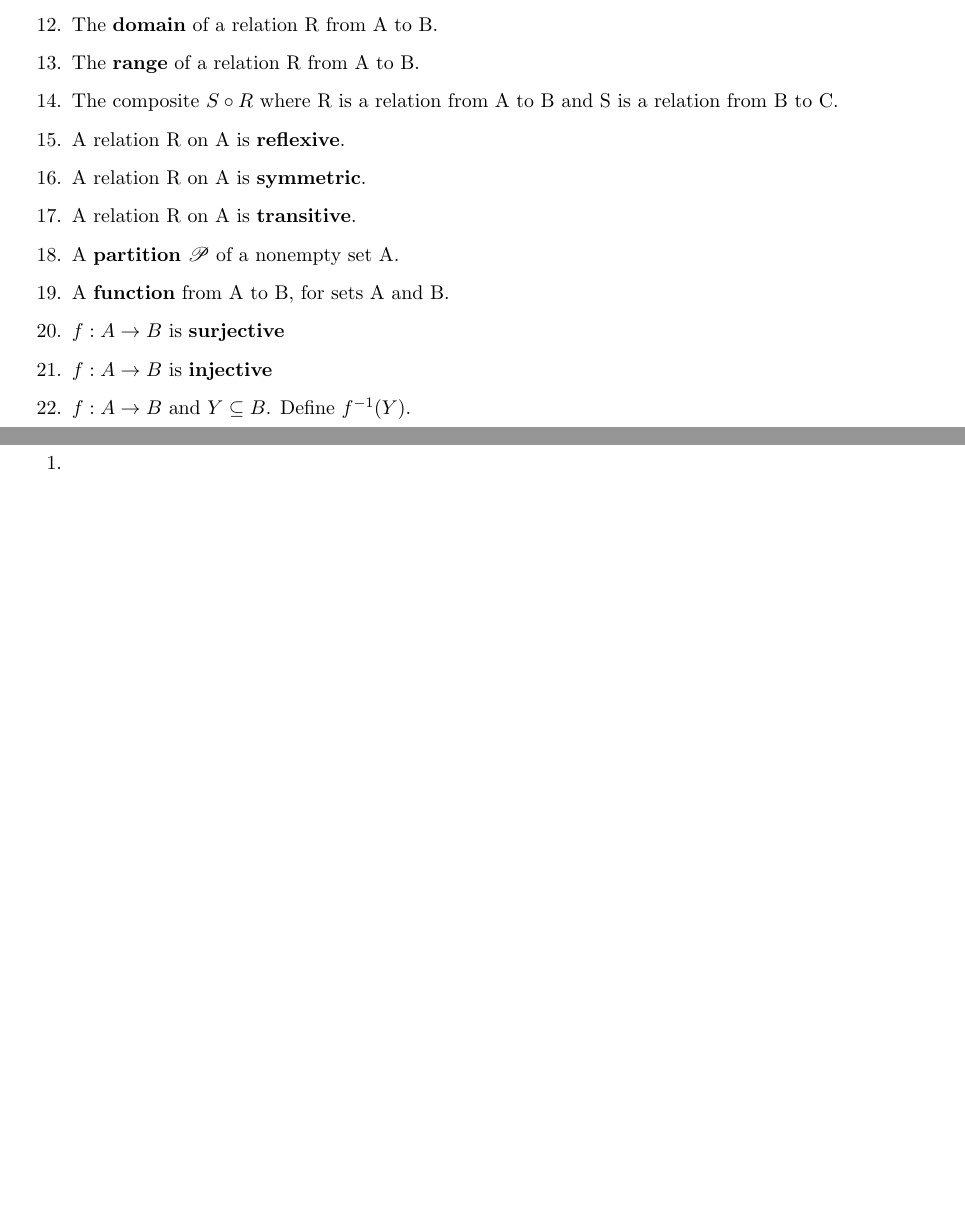
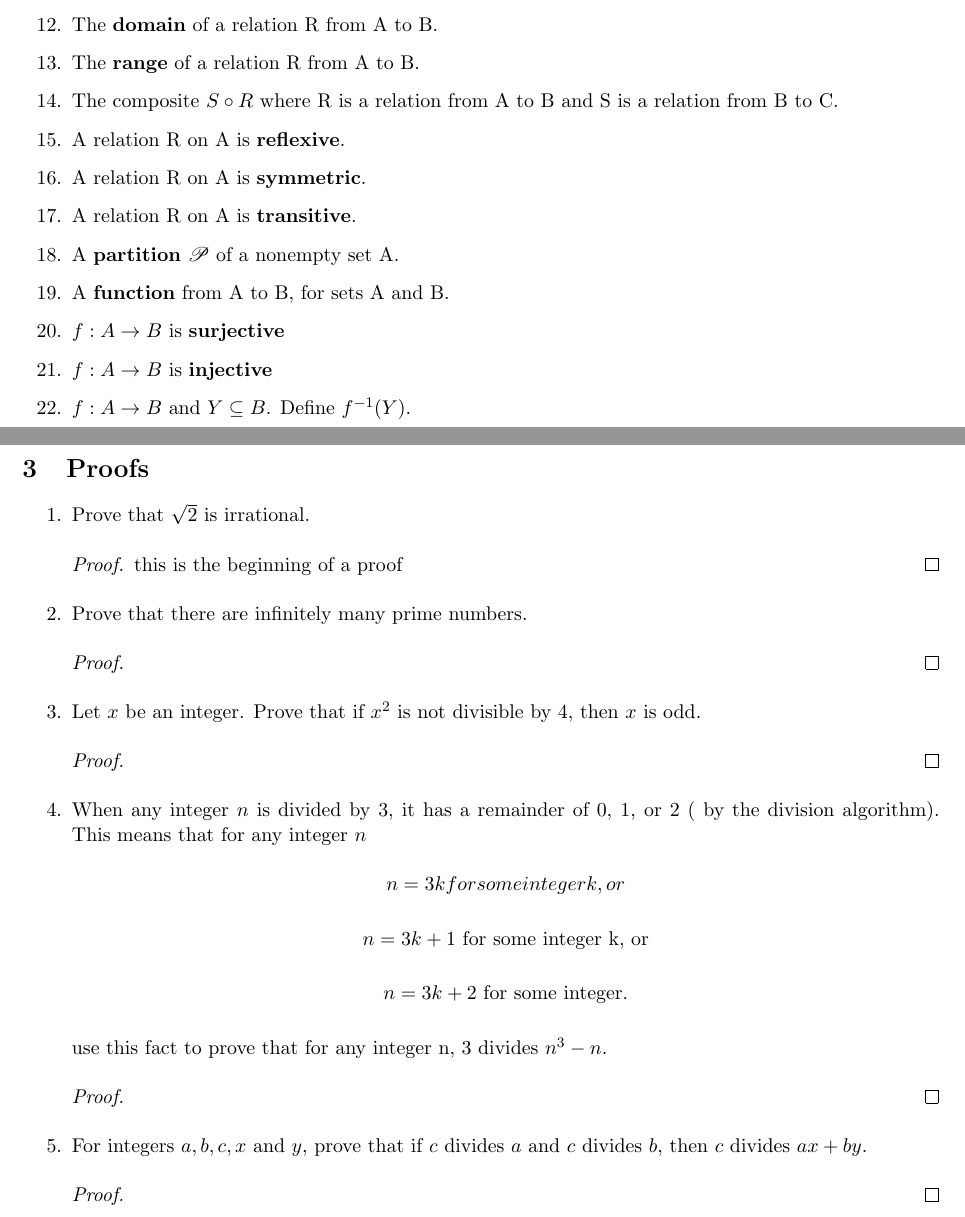
Before and after one commit to JonasESmith/Fundamentals-of-Math-Thought-Final-Review, a LaTeX document (main.tex): two parts of pages 1 and 5 of 5, joined at a grey line, cut so that both start at the same text, the shorter picture padded with empty space. Compiled offline with pdfLaTeX.

Commit message:
Updates from Overleaf

```diff
--- a/main.tex
+++ b/main.tex
@@ -2,6 +2,9 @@
 \usepackage{mathrsfs}
 \usepackage{amsmath}
 \usepackage{amssymb}
+\usepackage{amsthm}
+\usepackage[utf8]{inputenc}
+\usepackage[english]{babel}
 
 \newcommand{\numpy}{{\tt numpy}}    % tt font for numpy
 
@@ -68,7 +71,32 @@
 
 \section{Proofs}
 \begin{enumerate}
-    \item
+    \item Prove that $\sqrt{2}$ is irrational.
+        \begin{proof}
+            this is the beginning of a proof
+        \end{proof}
+    \item Prove that there are infinitely many prime numbers.
+        \begin{proof}
+        \end{proof}
+    \item Let $x$ be an integer. Prove that if $x^2$ is not divisible by 4, then $x$ is odd.
+        \begin{proof}
+        \end{proof}
+    \item When any integer $n$ is divided by 3, it has a remainder of 0, 1, or 2 ( by the division algorithm). This means that for any integer $n$
+        \begin{center}
+            $n = 3k for some integer k, or$
+        \end{center}
+        \begin{center}
+            $n = 3k+1$ for some integer k, or
+        \end{center}
+        \begin{center}
+            $n = 3k+2$ for some integer.
+        \end{center}
+    use this fact to prove that for any integer n, 3 divides $n^3 - n$.
+        \begin{proof}
+        \end{proof}
+    \item For integers $a,b,c,x$ and $y$, prove that if $c$ divides $a$ and $c$ divides $b$, then $c$ divides $ax+by$.
+        \begin{proof}
+        \end{proof}
 \end{enumerate}
 
 \end{document}
```
